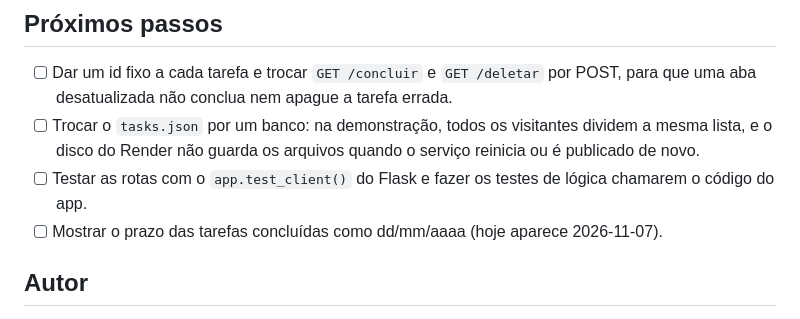
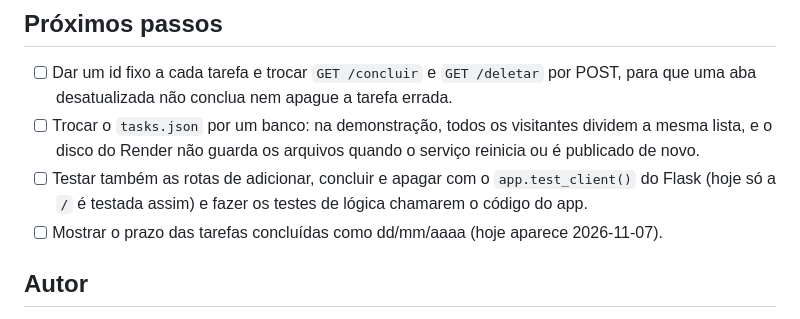
Before and after one commit to IsaacGomes260653/forget_me_not, a Markdown page: README.md, the part around the change. Rendered like a GitHub page.

Commit message:
docs: próximo passo de testes considera a rota / já testada

```diff
--- a/README.md
+++ b/README.md
@@ -176,7 +176,7 @@ O workflow [`ci.yml`](.github/workflows/ci.yml) roda em cada push e pull request
 
 - [ ] Dar um id fixo a cada tarefa e trocar `GET /concluir` e `GET /deletar` por POST, para que uma aba desatualizada não conclua nem apague a tarefa errada.
 - [ ] Trocar o `tasks.json` por um banco: na demonstração, todos os visitantes dividem a mesma lista, e o disco do Render não guarda os arquivos quando o serviço reinicia ou é publicado de novo.
-- [ ] Testar as rotas com o `app.test_client()` do Flask e fazer os testes de lógica chamarem o código do app.
+- [ ] Testar também as rotas de adicionar, concluir e apagar com o `app.test_client()` do Flask (hoje só a `/` é testada assim) e fazer os testes de lógica chamarem o código do app.
 - [ ] Mostrar o prazo das tarefas concluídas como dd/mm/aaaa (hoje aparece 2026-11-07).
 
 ## Autor
```
